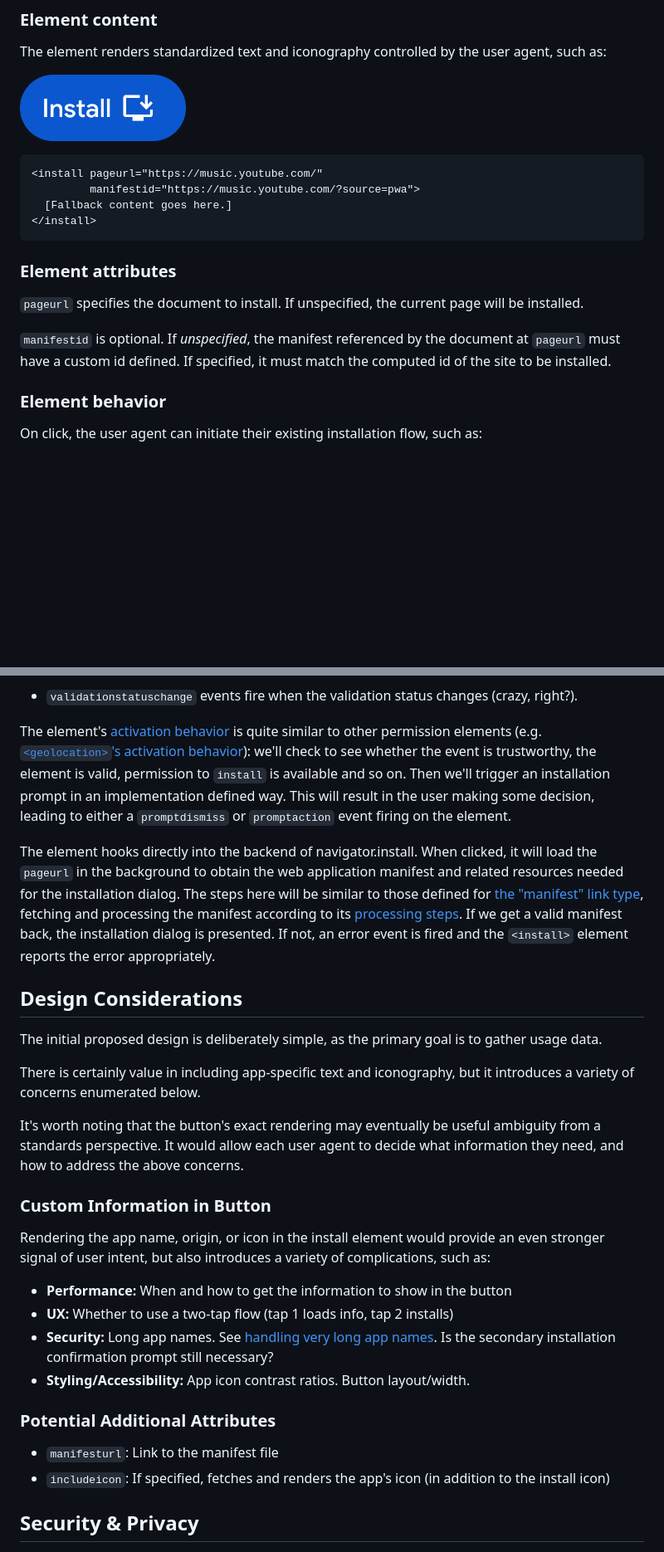
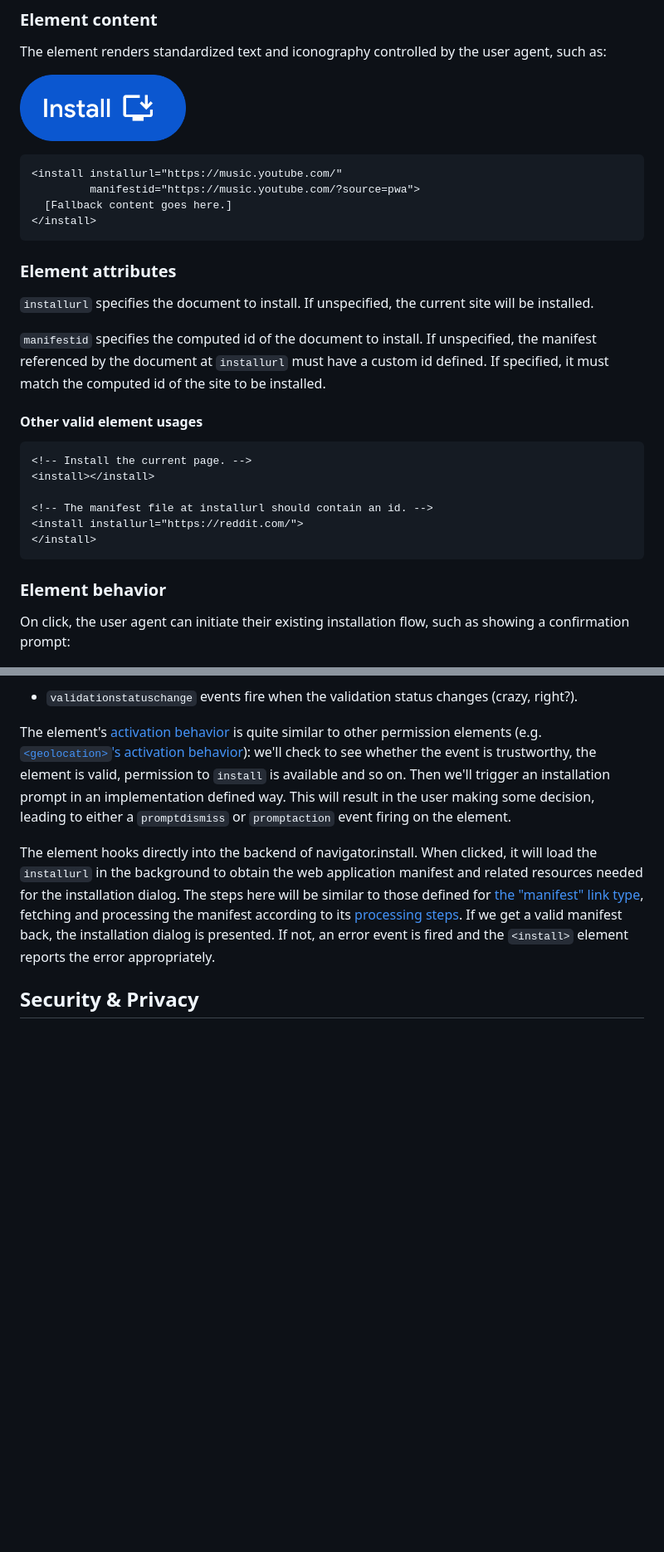
Before and after one commit to mikewest/pepc-install, a Markdown page: README.md, 2 parts joined by grey strips. Shown at 83% size. Drawn GitHub-style; blank space fills up the shorter version.

Commit message:
add manifestid and manifesturl considerations. expand problem statement

````diff
--- a/README.md
+++ b/README.md
@@ -21,7 +20,7 @@ The element renders standardized text and iconography controlled by the user age
 <img alt='A button whose text reads "Install", with an icon signifying the action of installation.' src='./install-icon.png' width=200><br>
 
 ```html
-<install pageurl="https://music.youtube.com/"
+<install installurl="https://music.youtube.com/"
          manifestid="https://music.youtube.com/?source=pwa">
   [Fallback content goes here.]
 </install>
@@ -29,13 +28,23 @@ The element renders standardized text and iconography controlled by the user age
 
 ### Element attributes
 
-`pageurl` specifies the document to install. If unspecified, the current page will be installed.
+`installurl` specifies the document to install. If unspecified, the current site will be installed.
 
-`manifestid` is optional. If _unspecified_, the manifest referenced by the document at `pageurl` must have a custom id defined. If specified, it must match the computed id of the site to be installed.
+`manifestid` specifies the computed id of the document to install. If unspecified, the manifest referenced by the document at `installurl` must have a custom id defined. If specified, it must match the computed id of the site to be installed.
+
+#### Other valid element usages
+```html
+<!-- Install the current page. -->
+<install></install>
+
+<!-- The manifest file at installurl should contain an id. -->
+<install installurl="https://reddit.com/">
+</install>
+```
 
 ### Element behavior
 
-On click, the user agent can initiate their existing installation flow, such as:
+On click, the user agent can initiate their existing installation flow, such as showing a confirmation prompt:
 
 ![An installation prompt for `YouTube Music`.](./dialog-ytmusic.png)
 
@@ -123,7 +176,7 @@ the user making some decision, leading to either a `promptdismiss` or `promptact
 on the element.
 
 The element hooks directly into the backend of navigator.install. When clicked, it will
-load the `pageurl` in the background to obtain the web application manifest and related
+load the `installurl` in the background to obtain the web application manifest and related
 resources needed for the installation dialog. The steps here will be similar to those defined
 for [the "manifest" link type][manifest-fetch], fetching and processing the manifest according
 to its [processing steps][manifest-process]. If we get a valid manifest back, the installation
@@ -134,28 +187,6 @@ error appropriately.
 [activate-geo]: https://wicg.github.io/PEPC/permission-elements.html#ref-for-dom-inpagepermissionmixin-features-slot%E2%91%A1%E2%93%AA
 [manifest-fetch]: https://html.spec.whatwg.org/multipage/links.html#link-type-manifest:linked-resource-fetch-setup-steps
 [manifest-process]: https://html.spec.whatwg.org/multipage/links.html#link-type-manifest:process-the-linked-resource
-
-Design Considerations
---------------
-
-The initial proposed design is deliberately simple, as the primary goal is to gather usage data.
-
-There is certainly value in including app-specific text and iconography, but it introduces a variety of concerns enumerated below.
-
-It's worth noting that the button's exact rendering may eventually be useful ambiguity from a standards perspective. It would allow each user agent to decide what information they need, and how to address the above concerns.
-
-### Custom Information in Button
-
-Rendering the app name, origin, or icon in the install element would provide an even stronger signal of user intent, but also introduces a variety of complications, such as:
-- **Performance:** When and how to get the information to show in the button
-- **UX:** Whether to use a two-tap flow (tap 1 loads info, tap 2 installs)
-- **Security:** Long app names. See [handling very long app names](#what-if-this-is-an-app-for-a-donaudampfschifffahrtsgesellschaftskapitän). Is the secondary installation confirmation prompt still necessary?
-- **Styling/Accessibility:** App icon contrast ratios. Button layout/width.
-
-### Potential Additional Attributes
-
-- `manifesturl`: Link to the manifest file
-- `includeicon`: If specified, fetches and renders the app's icon (in addition to the install icon)
 
 Security & Privacy
 ------------------
````
Also changed, not shown: other parts of README.md (+50 -7 lines).
